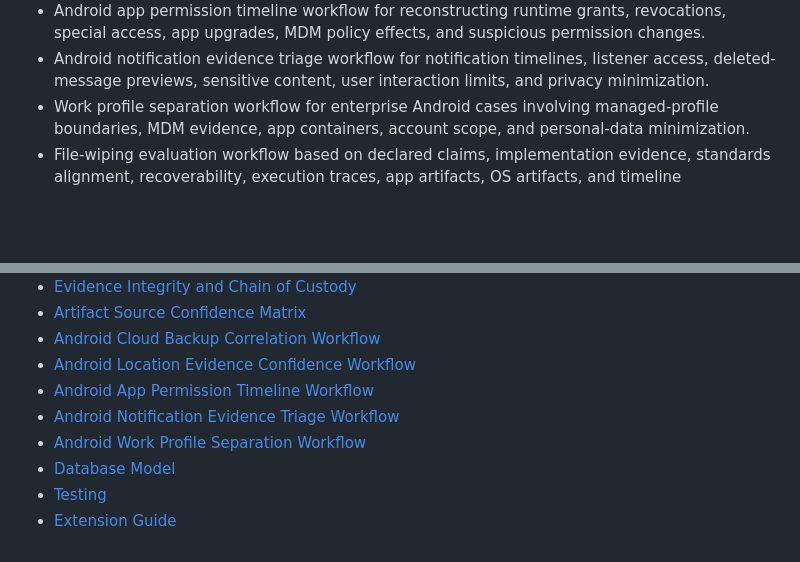
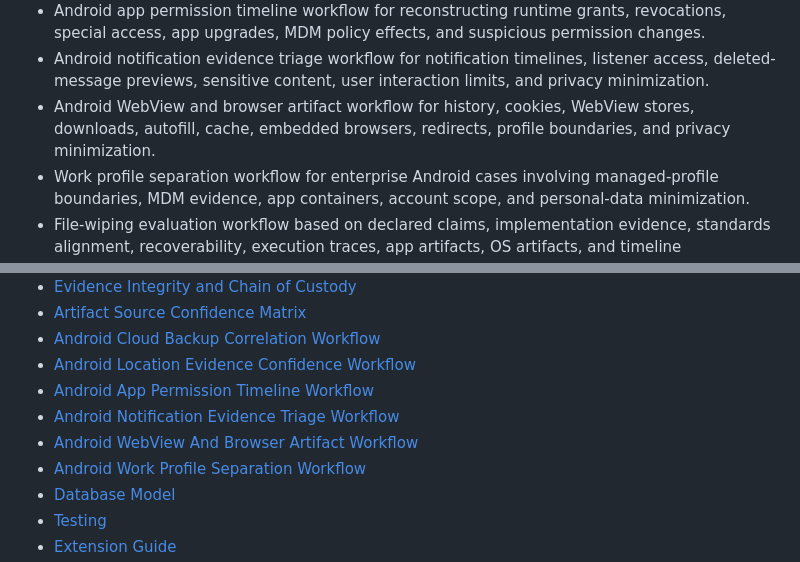
Before and after one commit to musaabhasan/android-forensics-lab, a Markdown page: README.md, 2 parts joined by grey strips. Drawn GitHub-style; blank space fills up the shorter version.

Commit message:
Add Android WebView and browser artifact workflow
Add Android WebView and browser artifact workflow

```diff
--- a/README.md
+++ b/README.md
@@ -19,6 +19,7 @@ The lab is designed for examiners, researchers, and cybersecurity teams who need
 - Android location evidence confidence workflow for GPS, Wi-Fi, cell, EXIF, app, cloud, BLE, and MDM artifacts with precision, timestamp, spoofing, corroboration, and minimization checks.
 - Android app permission timeline workflow for reconstructing runtime grants, revocations, special access, app upgrades, MDM policy effects, and suspicious permission changes.
 - Android notification evidence triage workflow for notification timelines, listener access, deleted-message previews, sensitive content, user interaction limits, and privacy minimization.
+- Android WebView and browser artifact workflow for history, cookies, WebView stores, downloads, autofill, cache, embedded browsers, redirects, profile boundaries, and privacy minimization.
 - Work profile separation workflow for enterprise Android cases involving managed-profile boundaries, MDM evidence, app containers, account scope, and personal-data minimization.
 - File-wiping evaluation workflow based on declared claims, implementation evidence, standards alignment, recoverability, execution traces, app artifacts, OS artifacts, and timeline consistency.
 - Merkle-style SHA-256 evidence ledger for deterministic manifest integrity checkpoints.
@@ -188,6 +189,7 @@ The test suite validates catalog integrity, expert audit coverage, acquisition f
 - [Android Location Evidence Confidence Workflow](docs/location-evidence-confidence-workflow.md)
 - [Android App Permission Timeline Workflow](docs/app-permission-timeline-workflow.md)
 - [Android Notification Evidence Triage Workflow](docs/notification-evidence-triage-workflow.md)
+- [Android WebView And Browser Artifact Workflow](docs/webview-browser-artifact-workflow.md)
 - [Android Work Profile Separation Workflow](docs/work-profile-separation-workflow.md)
 - [Database Model](docs/database.md)
 - [Testing](docs/testing.md)
```
Also changed, not shown: docs/webview-browser-artifact-workflow.md (added, +98 -0 lines).
